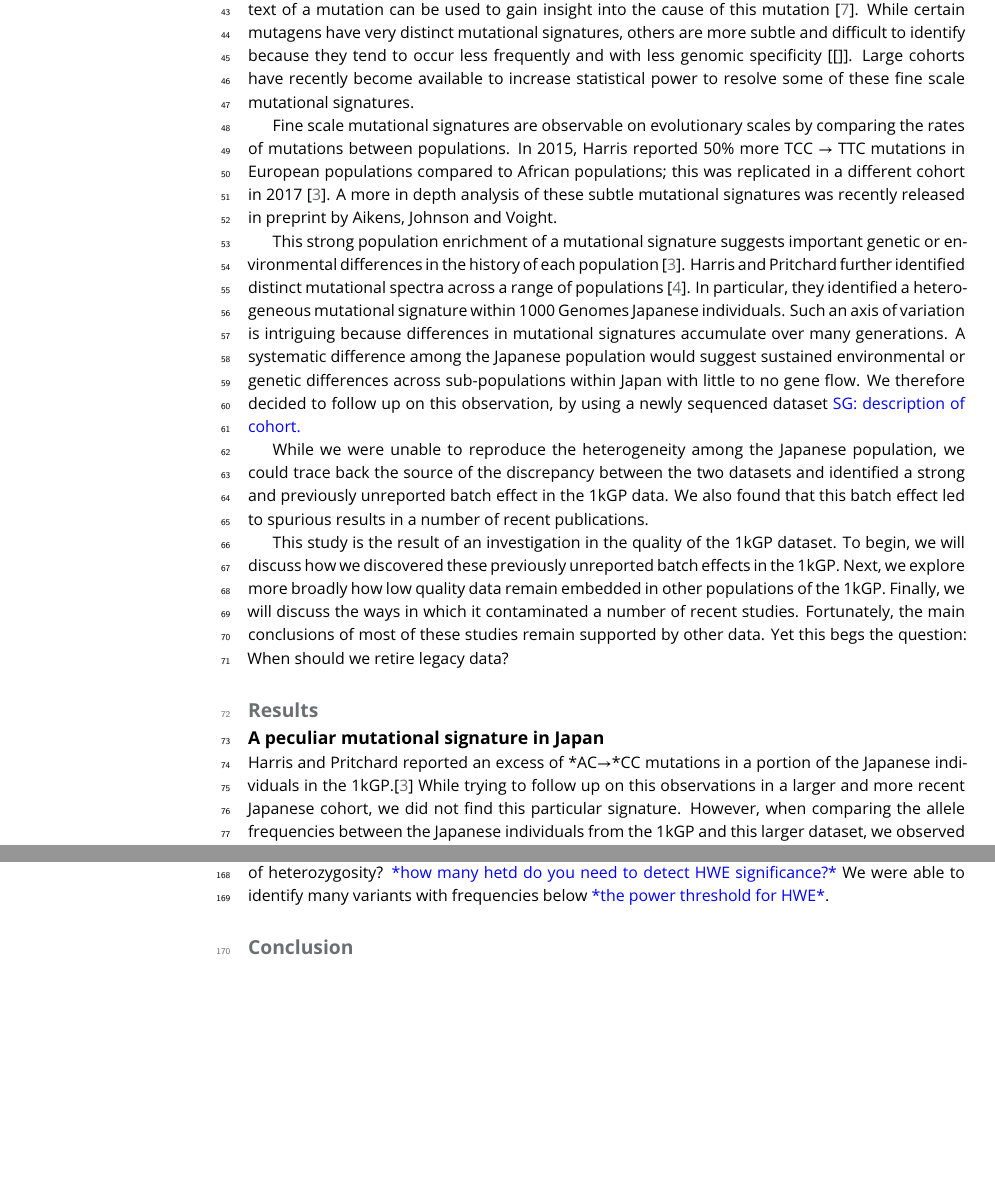
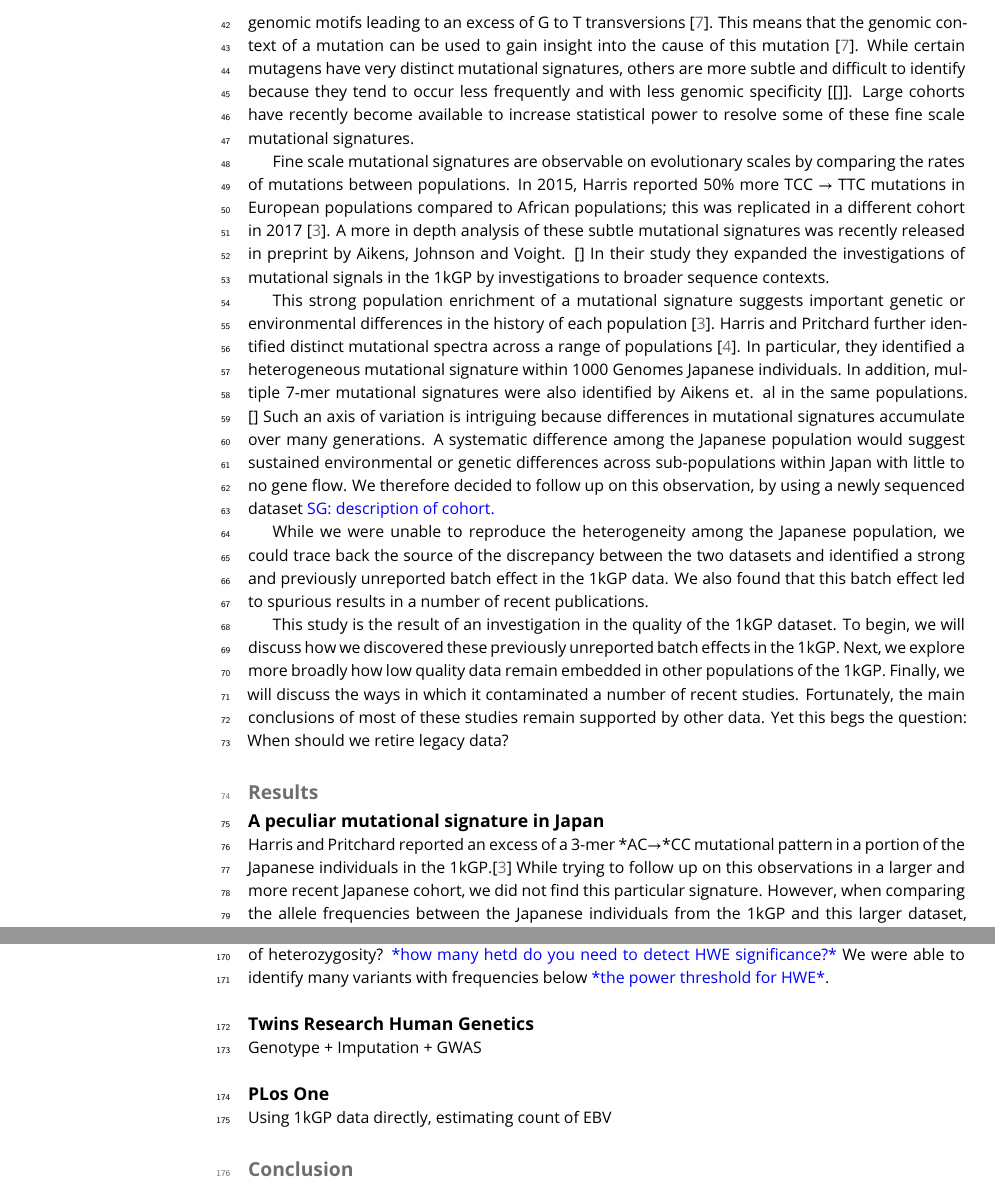
Before and after one commit to LukeAndersonTrocme/LegacyData, a LaTeX document (legacy.tex): two parts of pages 2 and 8 of 12, joined at a grey line, cut at the place of the change, the shorter picture padded with empty space. Compiled offline with pdfLaTeX.

Commit message:
updated text for Aikens et al

```diff
--- a/legacy.tex
+++ b/legacy.tex
@@ -79,11 +79,13 @@ Large cohorts have recently become available to increase statistical power to re
 
 Fine scale mutational signatures are observable on evolutionary scales by comparing the rates of mutations between populations.
 In 2015, Harris reported 50\% more TCC ${\rightarrow}$ TTC mutations in European populations compared to African populations; this was replicated in a different cohort in 2017 \cite{Harris2015a}.
-A more in depth analysis of these subtle mutational signatures was recently released in preprint by Aikens, Johnson and Voight.
+A more in depth analysis of these subtle mutational signatures was recently released in preprint by Aikens, Johnson and Voight. \cite{}
+In their study they expanded the investigations of mutational signals in the 1kGP by investigations to broader sequence contexts.
 
 This strong population enrichment of a mutational signature suggests important genetic or environmental differences in the history of each population \cite{Harris2015a}.
 Harris and Pritchard further identified distinct mutational spectra across a range of populations \cite{Harris2017a}.
 In particular, they identified a heterogeneous mutational signature within 1000 Genomes Japanese individuals.
+In addition, multiple 7-mer mutational signatures were also identified by Aikens et. al in the same populations. \cite{}
 Such an axis of variation is intriguing because differences in mutational signatures accumulate over many generations.
 A systematic difference among the Japanese population would suggest sustained environmental or genetic differences across sub-populations within Japan with little to no gene flow.
 We therefore decided to follow up on this observation, by using a newly sequenced dataset \sgcomment{description of cohort.}
@@ -118,7 +120,7 @@ The same analysis was performed independently for each of the populations in the
 			\section{Results}
 	\subsection{A peculiar mutational signature in Japan}
 
-Harris and Pritchard reported an excess of *AC${\rightarrow}$*CC mutations in a portion of the Japanese individuals in the 1kGP.\cite{Harris2015a}
+Harris and Pritchard reported an excess of a 3-mer *AC${\rightarrow}$*CC mutational pattern in a portion of the Japanese individuals in the 1kGP.\cite{Harris2015a}
 While trying to follow up on this observations in a larger and more recent Japanese cohort, we did not find this particular signature.
 However, when comparing the allele frequencies between the Japanese individuals from the 1kGP and this larger dataset, we observed an unusually large number of private single nucleotide polymorphisms (SNPs), only found in one of the two groups.
 This is unexpected given the similarity of the two populations, and suggests a technical artifact rather than a population structure effect.
@@ -248,9 +250,11 @@ We were able to identify many variants with frequencies below \todo{the power th
 %issues with PCR?
 %repetitive regions, GC bias...
 
-%\subsection{GWAS from other papers}
-%The only way to distinguish some of these more covert false positives is to use statistical tests associating the quality metrics of each position relative to each individual.
+\subsection{Twins Research Human Genetics}
+Genotype + Imputation + GWAS
 
+\subsection{PLos One}
+Using 1kGP data directly, estimating count of EBV
 
 			\section{Conclusion}
 Our method identifies spurious mutations by correlating mutations with data quality metrics.
```
